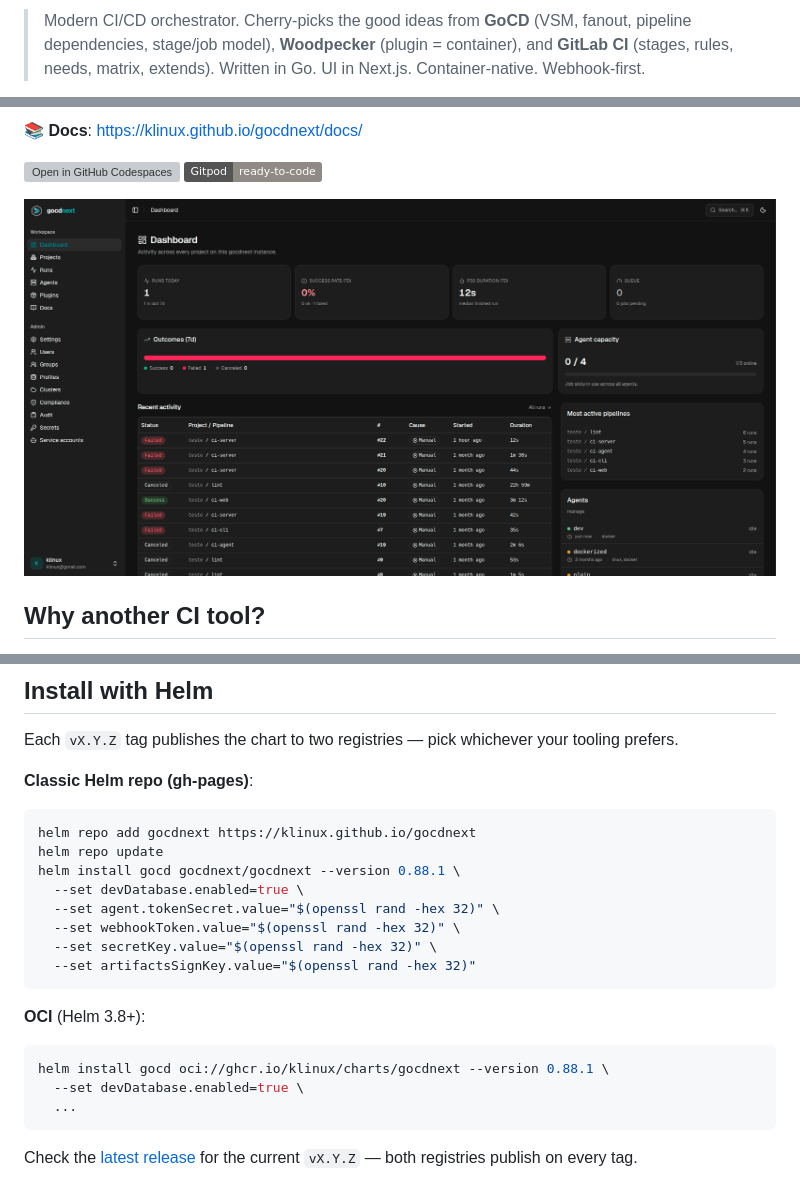
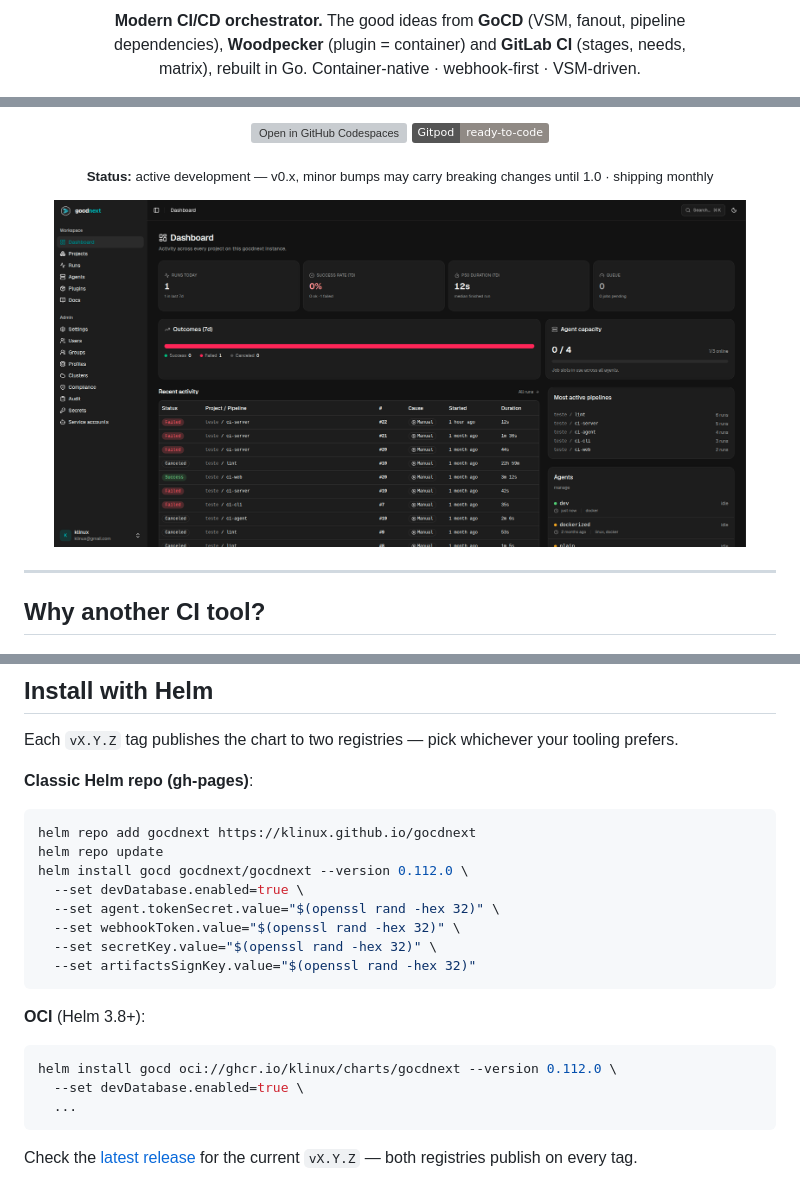
Before and after one commit to klinux/gocdnext, a Markdown page: README.md, 3 parts joined by grey strips. GitHub-like rendering; badges without logos; grey boxes are pictures that could not be loaded.

Commit message:
docs(readme): centered logo header + badges, refresh to v0.112.0 [skip ci]
Restyle the README hero in the dbportal style: centered gocdnext logo lockup
(light/dark <picture>), tagline, and a badge row (CI, release, license, docs,
Go) + the Codespaces/Gitpod buttons, a status line, and a centered dashboard
screenshot above a divider. Content below is unchanged; refreshed the stale
version references (helm --version and the "What's shipped" heading) to 0.112.0.

Co-Authored-By: Claude Opus 4.8 <noreply@anthropic.com>

````diff
--- a/README.md
+++ b/README.md
@@ -2,6 +7,7 @@
 
-> Modern CI/CD orchestrator. Cherry-picks the good ideas from **GoCD** (VSM,
-> fanout, pipeline dependencies, stage/job model), **Woodpecker** (plugin =
-> container), and **GitLab CI** (stages, rules, needs, matrix, extends).
-> Written in Go. UI in Next.js. Container-native. Webhook-first.
+<p align="center">
+  <b>Modern CI/CD orchestrator.</b> The good ideas from <b>GoCD</b> (VSM, fanout, pipeline<br>
+  dependencies), <b>Woodpecker</b> (plugin = container) and <b>GitLab CI</b> (stages, needs,<br>
+  matrix), rebuilt in Go. Container-native · webhook-first · VSM-driven.
+</p>
 
@@ -10,10 +21,18 @@ changes until 1.0. Public repo, shipping monthly.
 
-📚 **Docs**: <https://klinux.github.io/gocdnext/docs/>
+<p align="center">
+  <a href="https://codespaces.new/klinux/gocdnext"><img alt="Open in GitHub Codespaces" src="https://github.com/codespaces/badge.svg"></a>
+  <a href="https://gitpod.io/#https://github.com/klinux/gocdnext"><img alt="Open in Gitpod" src="https://img.shields.io/badge/Gitpod-ready--to--code-908a85?logo=gitpod"></a>
+</p>
 
-[![Open in GitHub Codespaces](https://github.com/codespaces/badge.svg)](https://codespaces.new/klinux/gocdnext)
-[![Open in Gitpod](https://img.shields.io/badge/Gitpod-ready--to--code-908a85?logo=gitpod)](https://gitpod.io/#https://github.com/klinux/gocdnext)
+<p align="center">
+  <sub><b>Status:</b> active development — v0.x, minor bumps may carry breaking changes until 1.0 · shipping monthly</sub>
+</p>
 
-![Dashboard](docs/public/screenshots/01-dashboard.png)
+<p align="center">
+  <a href="docs/public/screenshots/01-dashboard.png"><img src="docs/public/screenshots/01-dashboard.png" alt="gocdnext dashboard" width="92%"></a>
+</p>
+
+---
 
 ## Why another CI tool?
 
@@ -203,7 +222,7 @@ your tooling prefers.
 ```bash
 helm repo add gocdnext https://klinux.github.io/gocdnext
 helm repo update
-helm install gocd gocdnext/gocdnext --version 0.88.1 \
+helm install gocd gocdnext/gocdnext --version 0.112.0 \
   --set devDatabase.enabled=true \
   --set agent.tokenSecret.value="$(openssl rand -hex 32)" \
   --set webhookToken.value="$(openssl rand -hex 32)" \
@@ -214,7 +233,7 @@ helm install gocd gocdnext/gocdnext --version 0.88.1 \
 **OCI** (Helm 3.8+):
 
 ```bash
-helm install gocd oci://ghcr.io/klinux/charts/gocdnext --version 0.88.1 \
+helm install gocd oci://ghcr.io/klinux/charts/gocdnext --version 0.112.0 \
   --set devDatabase.enabled=true \
   ...
 ```
````
Also changed, not shown: other parts of README.md (+14 -4 lines).
